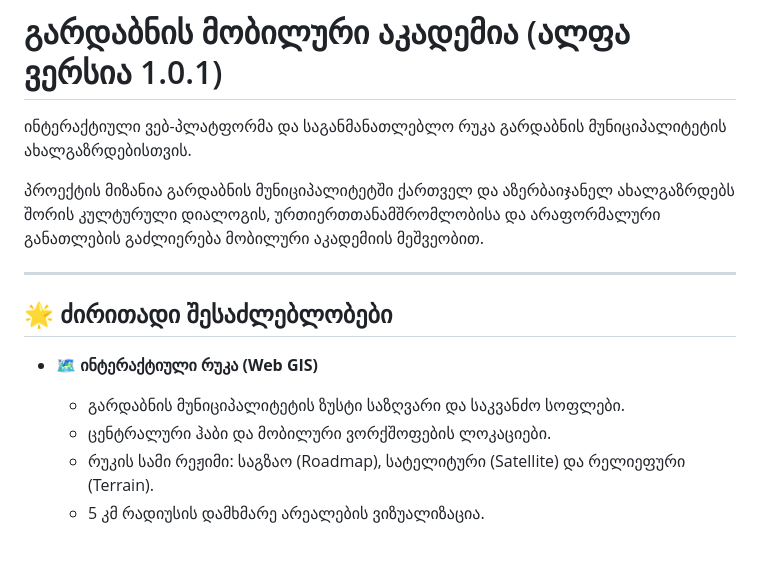
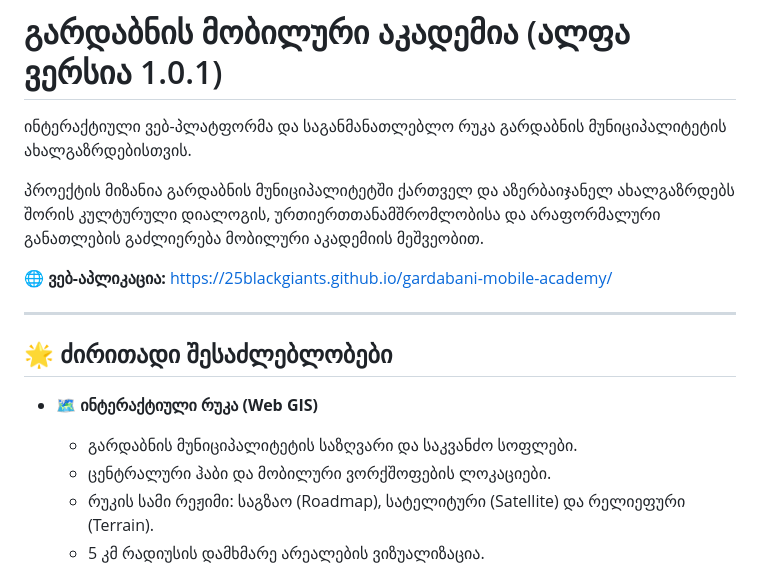
Before and after one commit to 25blackgiants/gardabani-mobile-academy, a Markdown page: README.md, the part around one of its changes. Drawn GitHub-style; blank space fills up the shorter version.

```diff
--- a/README.md
+++ b/README.md
@@ -4,12 +4,14 @@
 
 პროექტის მიზანია გარდაბნის მუნიციპალიტეტში ქართველ და აზერბაიჯანელ ახალგაზრდებს შორის კულტურული დიალოგის, ურთიერთთანამშრომლობისა და არაფორმალური განათლების გაძლიერება მობილური აკადემიის მეშვეობით.
 
+🌐 **ვებ-აპლიკაცია:** [https://25blackgiants.github.io/gardabani-mobile-academy/](https://25blackgiants.github.io/gardabani-mobile-academy/)
+
 ---
 
 ## 🌟 ძირითადი შესაძლებლობები
 
 * **🗺️ ინტერაქტიული რუკა (Web GIS)**
-  * გარდაბნის მუნიციპალიტეტის ზუსტი საზღვარი და საკვანძო სოფლები.
+  * გარდაბნის მუნიციპალიტეტის საზღვარი და საკვანძო სოფლები.
   * ცენტრალური ჰაბი და მობილური ვორქშოფების ლოკაციები.
   * რუკის სამი რეჟიმი: საგზაო (Roadmap), სატელიტური (Satellite) და რელიეფური (Terrain).
   * 5 კმ რადიუსის დამხმარე არეალების ვიზუალიზაცია.
```
Also changed, not shown: other parts of README.md (+1 -52 lines).
